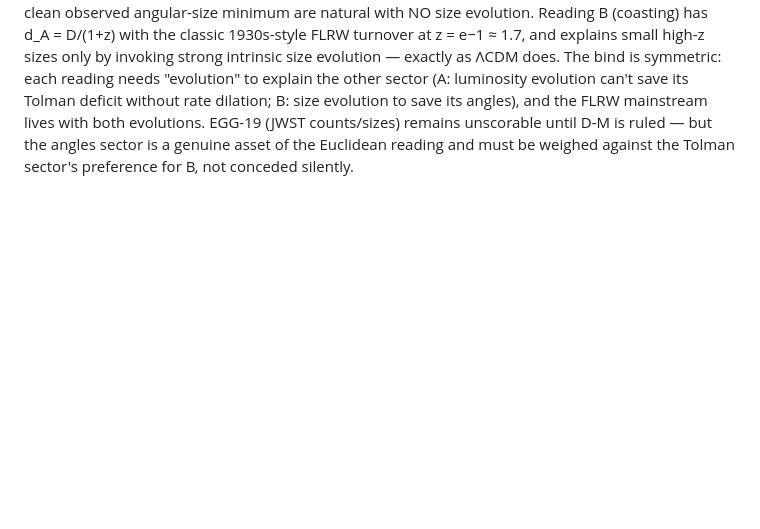
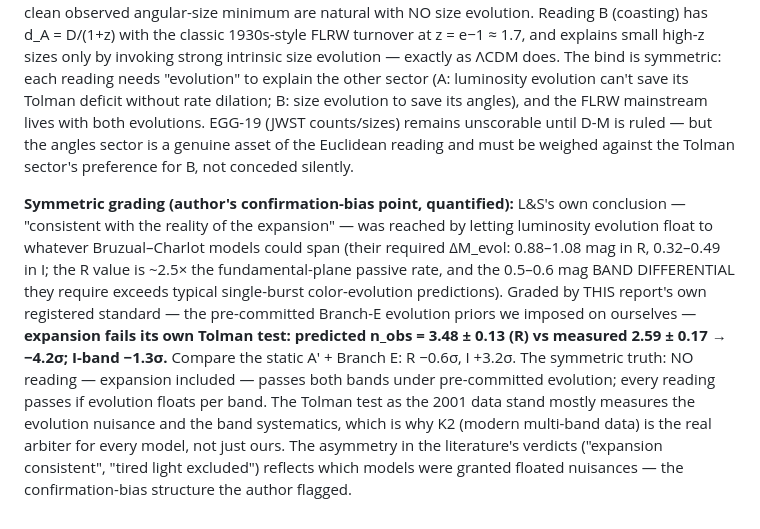
Before and after one commit to tracyphasespace/Static-Universe-DES-SN5YR, a Markdown page: v8/TOLMAN_REDUCTION_REPORT.md, the part around the change. GitHub-like rendering; blank space fills up the shorter version.

Commit message:
Sync: symmetric-grading addendum
Co-Authored-By: Claude Fable 5 <noreply@anthropic.com>
Claude-Session: https://claude.ai/code/session_01QPahQu6oCpgAhYFFZmRN7x

```diff
--- a/v8/TOLMAN_REDUCTION_REPORT.md
+++ b/v8/TOLMAN_REDUCTION_REPORT.md
@@ -183,3 +183,23 @@ mainstream lives with both evolutions. EGG-19 (JWST counts/sizes)
 remains unscorable until D-M is ruled — but the angles sector is a
 genuine asset of the Euclidean reading and must be weighed against the
 Tolman sector's preference for B, not conceded silently.
+
+**Symmetric grading (author's confirmation-bias point, quantified):**
+L&S's own conclusion — "consistent with the reality of the expansion" —
+was reached by letting luminosity evolution float to whatever
+Bruzual–Charlot models could span (their required ΔM_evol: 0.88–1.08 mag
+in R, 0.32–0.49 in I; the R value is ~2.5× the fundamental-plane passive
+rate, and the 0.5–0.6 mag BAND DIFFERENTIAL they require exceeds typical
+single-burst color-evolution predictions). Graded by THIS report's own
+registered standard — the pre-committed Branch-E evolution priors we
+imposed on ourselves — **expansion fails its own Tolman test: predicted
+n_obs = 3.48 ± 0.13 (R) vs measured 2.59 ± 0.17 → −4.2σ; I-band −1.3σ.**
+Compare the static A′ + Branch E: R −0.6σ, I +3.2σ. The symmetric truth:
+NO reading — expansion included — passes both bands under pre-committed
+evolution; every reading passes if evolution floats per band. The Tolman
+test as the 2001 data stand mostly measures the evolution nuisance and
+the band systematics, which is why K2 (modern multi-band data) is the
+real arbiter for every model, not just ours. The asymmetry in the
+literature's verdicts ("expansion consistent", "tired light excluded")
+reflects which models were granted floated nuisances — the
+confirmation-bias structure the author flagged.
```
